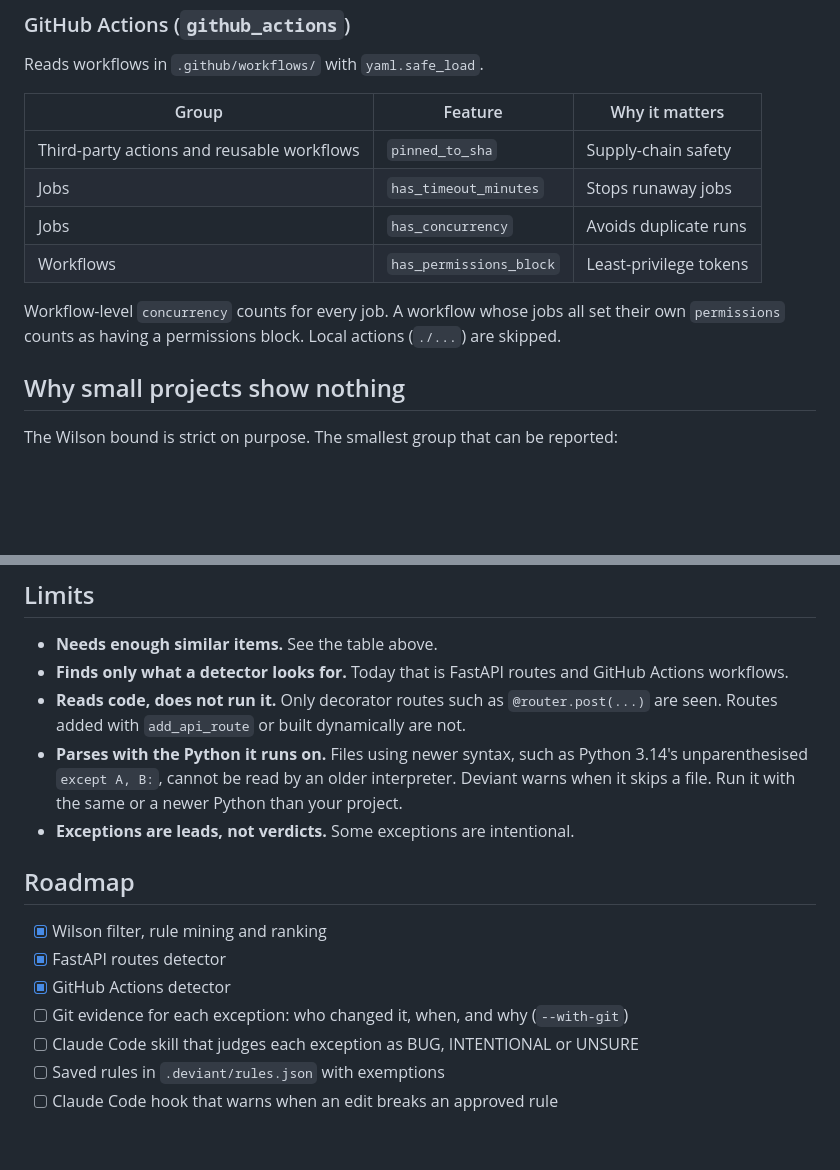
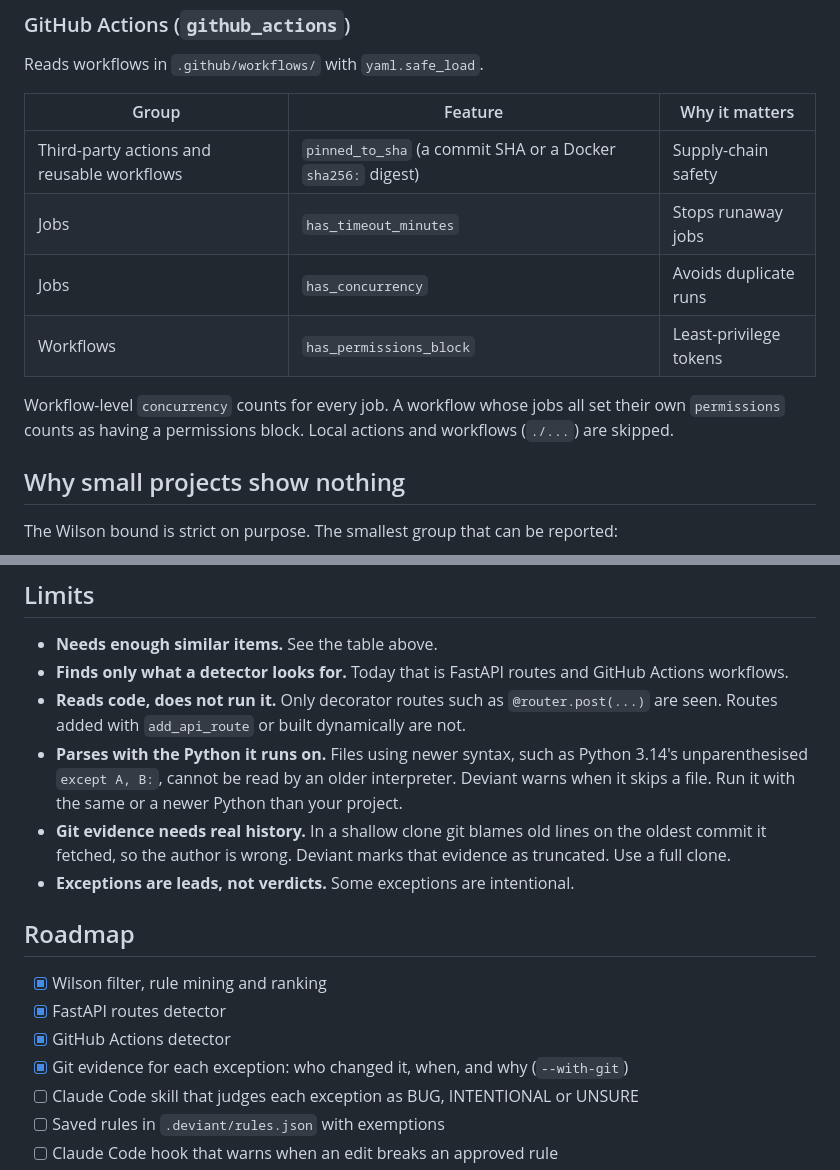
Before and after one commit to ImalkaPerera/deviant, a Markdown page: README.md, 2 parts joined by grey strips. Rendered like a GitHub page; blank space fills up the shorter version.

```diff
--- a/README.md
+++ b/README.md
@@ -168,13 +187,13 @@ Reads workflows in `.github/workflows/` with `yaml.safe_load`.
 
 | Group | Feature | Why it matters |
 |---|---|---|
-| Third-party actions and reusable workflows | `pinned_to_sha` | Supply-chain safety |
+| Third-party actions and reusable workflows | `pinned_to_sha` (a commit SHA or a Docker `sha256:` digest) | Supply-chain safety |
 | Jobs | `has_timeout_minutes` | Stops runaway jobs |
 | Jobs | `has_concurrency` | Avoids duplicate runs |
 | Workflows | `has_permissions_block` | Least-privilege tokens |
 
 Workflow-level `concurrency` counts for every job. A workflow whose jobs all set their
-own `permissions` counts as having a permissions block. Local actions (`./...`) are skipped.
+own `permissions` counts as having a permissions block. Local actions and workflows (`./...`) are skipped.
 
 ## Why small projects show nothing
 
@@ -211,6 +230,9 @@ Optional. Create `.deviant/config.json` in the scanned project:
 - **Parses with the Python it runs on.** Files using newer syntax, such as Python 3.14's
   unparenthesised `except A, B:`, cannot be read by an older interpreter. Deviant warns
   when it skips a file. Run it with the same or a newer Python than your project.
+- **Git evidence needs real history.** In a shallow clone git blames old lines on the oldest
+  commit it fetched, so the author is wrong. Deviant marks that evidence as truncated.
+  Use a full clone.
 - **Exceptions are leads, not verdicts.** Some exceptions are intentional.
 
 ## Roadmap
@@ -218,7 +240,7 @@ Optional. Create `.deviant/config.json` in the scanned project:
 - [x] Wilson filter, rule mining and ranking
 - [x] FastAPI routes detector
 - [x] GitHub Actions detector
-- [ ] Git evidence for each exception: who changed it, when, and why (`--with-git`)
+- [x] Git evidence for each exception: who changed it, when, and why (`--with-git`)
 - [ ] Claude Code skill that judges each exception as BUG, INTENTIONAL or UNSURE
 - [ ] Saved rules in `.deviant/rules.json` with exemptions
 - [ ] Claude Code hook that warns when an edit breaks an approved rule
```
Also changed, not shown: other parts of README.md (+40 -21 lines).
